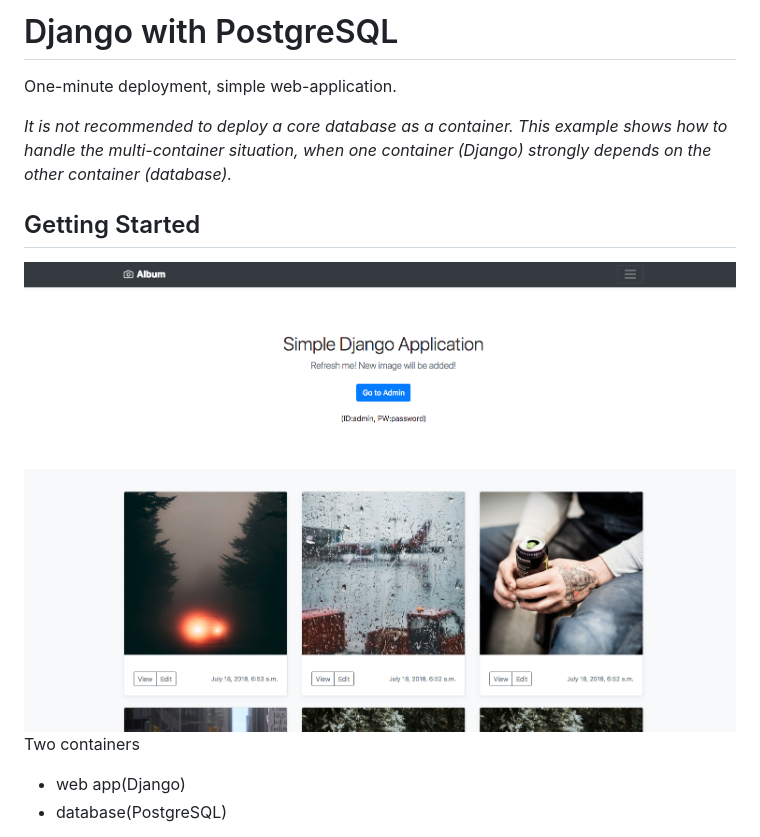
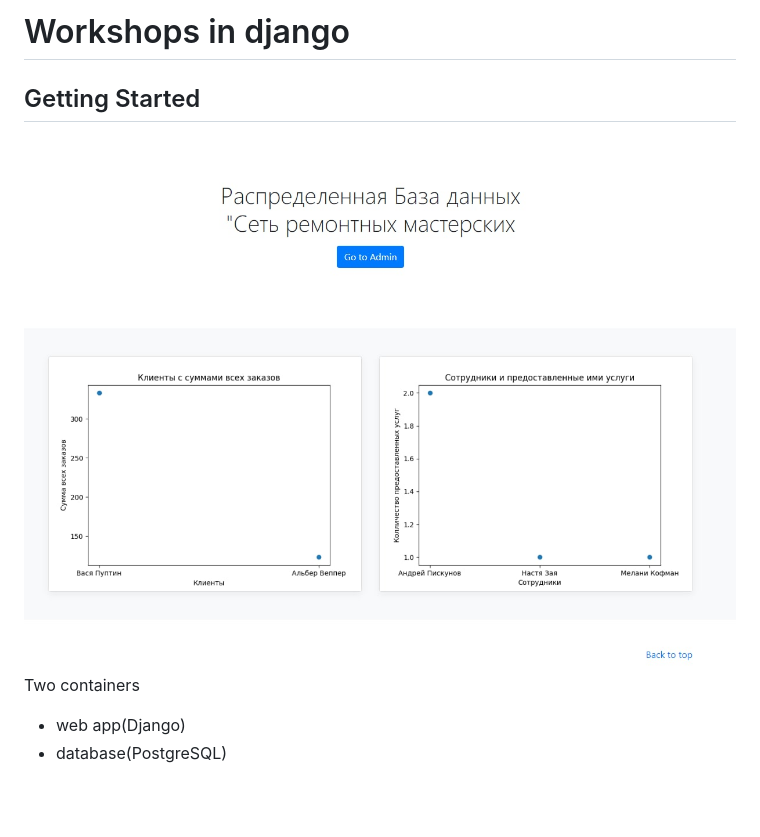
Before and after one commit to piskun0f/workshops_django, a Markdown page: README.md, the part around the change. Rendered like a GitHub page; pictures changed too: images/main-screenshot.jpg (added), images/main-screenshot.png (deleted); blank space fills up the shorter version.

```diff
--- a/README.md
+++ b/README.md
@@ -1,12 +1,7 @@
-# Django with PostgreSQL
-
-One-minute deployment, simple web-application.
-
-*It is not recommended to deploy a core database as a container. This example shows how to handle the multi-container situation, when one container (Django) strongly depends on the other container (database).*
-
+# Workshops in django
 
 ## Getting Started
-![Screen Shopt](images/main-screenshot.png?raw=true "Screen Shot")
+![Screen Shopt](images/main-screenshot.jpg?raw=true "Screen Shot")
 Two containers
   * web app(Django)
   * database(PostgreSQL)
```
Also changed, not shown: 4 other files.
